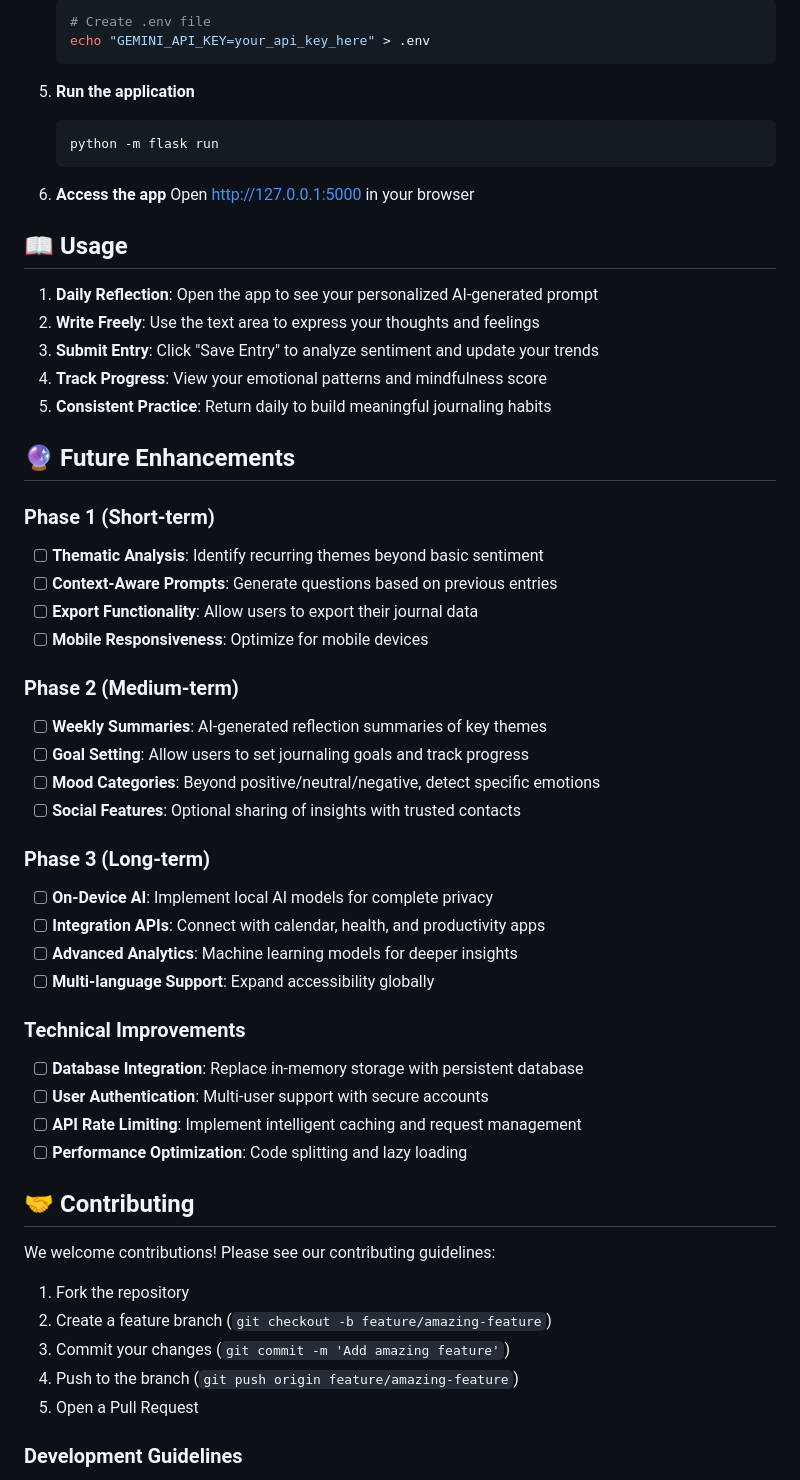
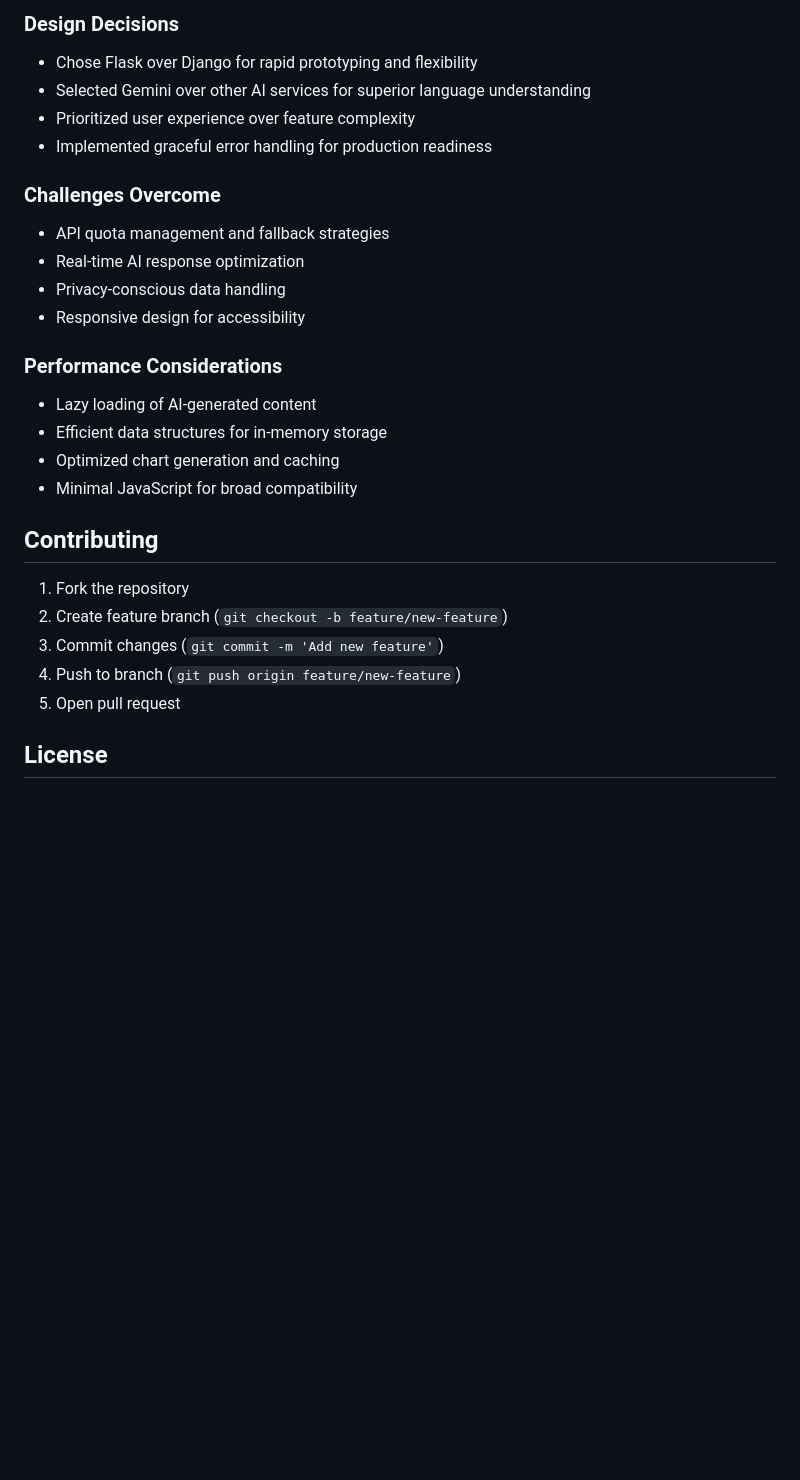
Before and after one commit to gendeh/Mindful-Moments, a Markdown page: README.md, the part around one of its changes. Rendered like a GitHub page; blank space fills up the shorter version.

````diff
--- a/README.md
+++ b/README.md
@@ -82,64 +127,29 @@ Mindful Moments combines the therapeutic benefits of journaling with AI-powered
 
-   ```bash
-   # Create .env file
-   echo "GEMINI_API_KEY=your_api_key_here" > .env
-   ```
+### Design Decisions
+- Chose Flask over Django for rapid prototyping and flexibility
+- Selected Gemini over other AI services for superior language understanding
+- Prioritized user experience over feature complexity
+- Implemented graceful error handling for production readiness
 
-5. __Run the application__
+### Challenges Overcome
+- API quota management and fallback strategies
+- Real-time AI response optimization
+- Privacy-conscious data handling
+- Responsive design for accessibility
 
-   ```bash
-   python -m flask run
-   ```
+### Performance Considerations
+- Lazy loading of AI-generated content
+- Efficient data structures for in-memory storage
+- Optimized chart generation and caching
+- Minimal JavaScript for broad compatibility
 
-6. __Access the app__ Open [](http://127.0.0.1:5000)<http://127.0.0.1:5000> in your browser
-
-## 📖 Usage
-
-1. __Daily Reflection__: Open the app to see your personalized AI-generated prompt
-2. __Write Freely__: Use the text area to express your thoughts and feelings
-3. __Submit Entry__: Click "Save Entry" to analyze sentiment and update your trends
-4. __Track Progress__: View your emotional patterns and mindfulness score
-5. __Consistent Practice__: Return daily to build meaningful journaling habits
-
-## 🔮 Future Enhancements
-
-### Phase 1 (Short-term)
-
-- [ ] __Thematic Analysis__: Identify recurring themes beyond basic sentiment
-- [ ] __Context-Aware Prompts__: Generate questions based on previous entries
-- [ ] __Export Functionality__: Allow users to export their journal data
-- [ ] __Mobile Responsiveness__: Optimize for mobile devices
-
-### Phase 2 (Medium-term)
-
-- [ ] __Weekly Summaries__: AI-generated reflection summaries of key themes
-- [ ] __Goal Setting__: Allow users to set journaling goals and track progress
-- [ ] __Mood Categories__: Beyond positive/neutral/negative, detect specific emotions
-- [ ] __Social Features__: Optional sharing of insights with trusted contacts
-
-### Phase 3 (Long-term)
-
-- [ ] __On-Device AI__: Implement local AI models for complete privacy
-- [ ] __Integration APIs__: Connect with calendar, health, and productivity apps
-- [ ] __Advanced Analytics__: Machine learning models for deeper insights
-- [ ] __Multi-language Support__: Expand accessibility globally
-
-### Technical Improvements
-
-- [ ] __Database Integration__: Replace in-memory storage with persistent database
-- [ ] __User Authentication__: Multi-user support with secure accounts
-- [ ] __API Rate Limiting__: Implement intelligent caching and request management
-- [ ] __Performance Optimization__: Code splitting and lazy loading
-
-## 🤝 Contributing
-
-We welcome contributions! Please see our contributing guidelines:
+## Contributing
 
 1. Fork the repository
-2. Create a feature branch (`git checkout -b feature/amazing-feature`)
-3. Commit your changes (`git commit -m 'Add amazing feature'`)
-4. Push to the branch (`git push origin feature/amazing-feature`)
-5. Open a Pull Request
+2. Create feature branch (`git checkout -b feature/new-feature`)
+3. Commit changes (`git commit -m 'Add new feature'`)
+4. Push to branch (`git push origin feature/new-feature`)
+5. Open pull request
 
-### Development Guidelines
+## License
 
````
Also changed, not shown: other parts of README.md (+97 -73 lines).
